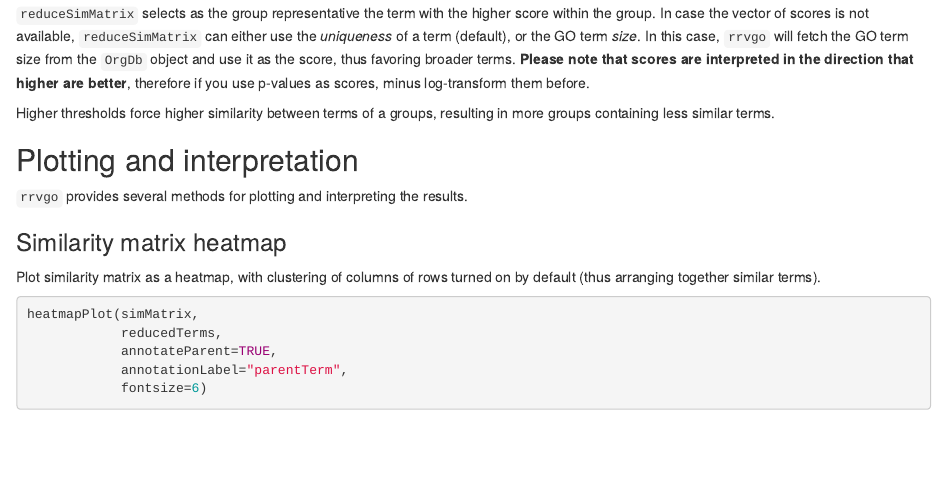
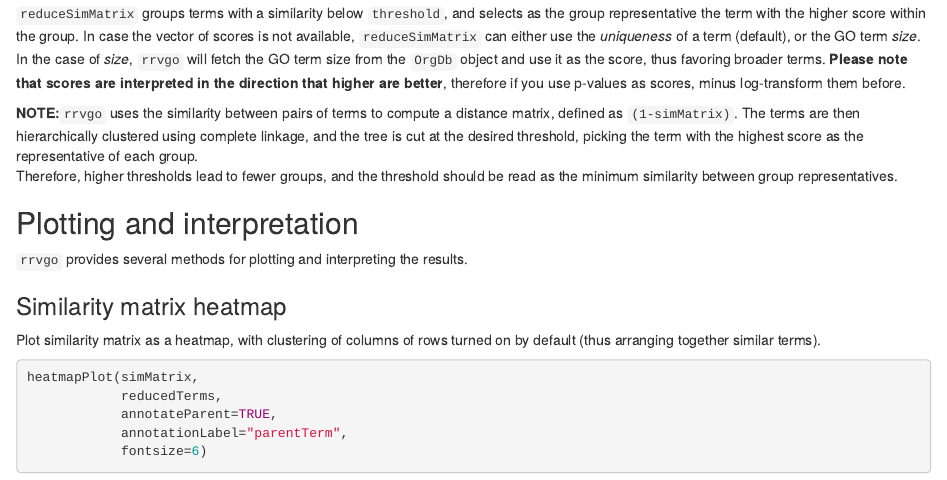
Before and after one commit to ssayols/rrvgo, an R Markdown document (vignettes/rrvgo.Rmd): the page in a window 1100 px wide, from 1330 px down. Rendered offline with R 4.5, knitr and Pandoc, with nearby package versions; drawn as R Markdown's standard HTML page in place of the format the file asks for; some code elsewhere in the file could not run offline.

Commit message:
fix documentation of reduceSimMatrix

````diff
--- a/vignettes/rrvgo.Rmd
+++ b/vignettes/rrvgo.Rmd
@@ -87,16 +87,21 @@ reducedTerms <- reduceSimMatrix(simMatrix,
                                 orgdb="org.Hs.eg.db")
 ```
 
-`reduceSimMatrix` selects as the group representative the term with the higher
-score within the group. In case the vector of scores is not available,
-`reduceSimMatrix` can either use the *uniqueness* of a term (default), or the
-GO term *size*. In this case, `rrvgo` will fetch the GO term size from the
-`OrgDb` object and use it as the score, thus favoring broader terms. **Please
-note that scores are interpreted in the direction that higher are better**,
-therefore if you use p-values as scores, minus log-transform them before.
+`reduceSimMatrix` groups terms with a similarity below `threshold`, and selects
+as the group representative the term with the higher score within the group. In
+case the vector of scores is not available, `reduceSimMatrix` can either use
+the *uniqueness* of a term (default), or the GO term *size*. In the case of
+*size*, `rrvgo` will fetch the GO term size from the `OrgDb` object and use it
+as the score, thus favoring broader terms. **Please note that scores are
+interpreted in the direction that higher are better**, therefore if you use
+p-values as scores, minus log-transform them before.
 
-Higher thresholds force higher similarity between terms of a groups, resulting
-in more groups containing less similar terms.
+**NOTE:**`rrvgo` uses the similarity between pairs of terms to compute a distance
+matrix, defined as `(1-simMatrix)`. The terms are then hierarchically clustered
+using complete linkage, and the tree is cut at the desired threshold, picking
+the term with the highest score as the representative of each group.
+Therefore, higher thresholds lead to fewer groups, and the threshold should be
+read as the minimum similarity between group representatives.
 
 ## Plotting and interpretation
 
````
Also changed, not shown: R/rrvgo.R (+5 -3 lines), docs/pkgdown.yml, 27 other files.
